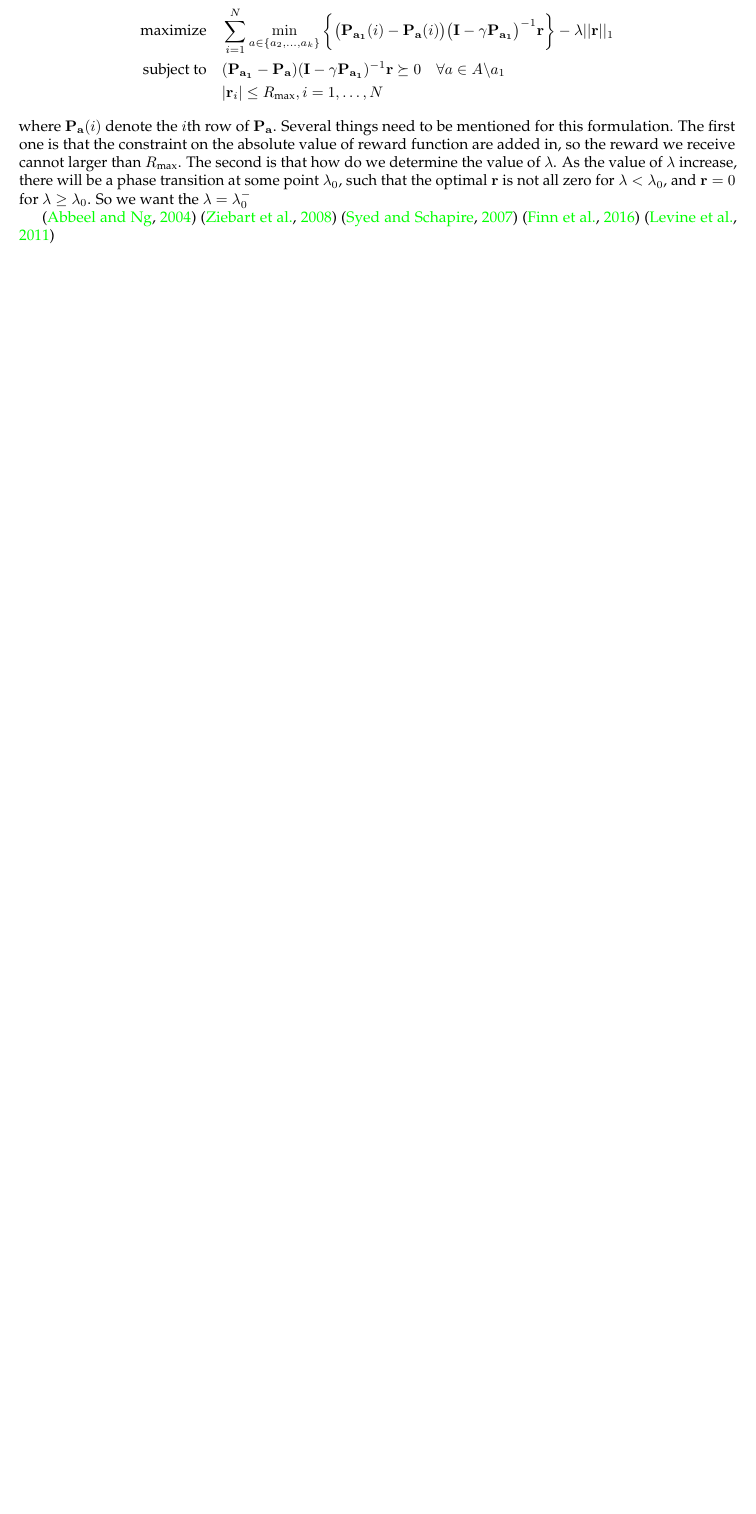
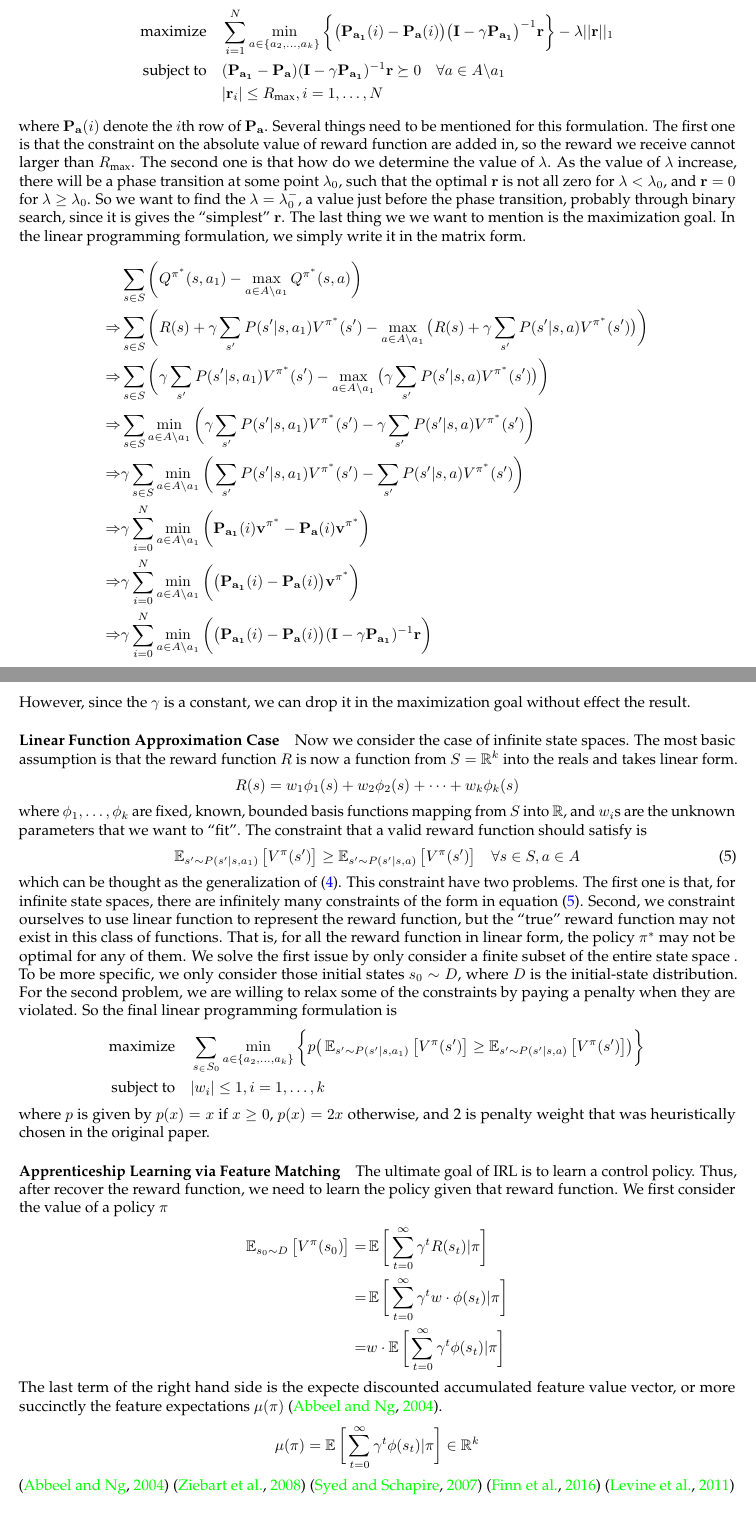
Before and after one commit to nosyndicate/Notes, a LaTeX document (RL.tex): part of page 19 of 29 before the commit and two parts of pages 19 and 20 of 30 after it, the two joined at a grey line, cut so that both start at the same text, the shorter picture padded with empty space. Compiled offline with pdfLaTeX.

Commit message:
add linear function approximation case for irl

```diff
--- a/RL.tex
+++ b/RL.tex
@@ -718,9 +719,49 @@ That is, they seek to maximize the sum of the difference between  the value of t
 & \quad |\mat{r}_i| \le R_{\text{max}}, i = 1, \ldots, N
 \end{split}
 \]
-where $\mat{P_{a}}(i)$ denote the $i$th row of $\mat{P_{a}}$. Several things need to be mentioned for this formulation. The first one is that  the constraint on the absolute value of reward function are added in, so the reward we receive cannot larger than $R_{\text{max}}$. The second is that how do we determine the value of $\lambda$. As the value of $\lambda$ increase, there will be a phase transition at some point $\lambda_0$, such that the optimal $\mat{r}$ is not all zero for $\lambda < \lambda_0$, and $\mat{r} = 0$ for $\lambda \ge \lambda_0$. So we want the $\lambda = \lambda_0^{-}$
-
-
+where $\mat{P_{a}}(i)$ denote the $i$th row of $\mat{P_{a}}$. Several things need to be mentioned for this formulation. The first one is that  the constraint on the absolute value of reward function are added in, so the reward we receive cannot larger than $R_{\text{max}}$. The second one is that how do we determine the value of $\lambda$. As the value of $\lambda$ increase, there will be a phase transition at some point $\lambda_0$, such that the optimal $\mat{r}$ is not all zero for $\lambda < \lambda_0$, and $\mat{r} = 0$ for $\lambda \ge \lambda_0$. So we want to find the $\lambda = \lambda_0^{-}$, a value just before the phase transition, probably through binary search, since it is gives the ``simplest'' $\mat{r}$. The last thing we we want to mention is the maximization goal. In the linear programming formulation, we simply write it in the matrix form.
+\[
+\begin{split}
+	& \sum_{s\in S} \bigg(Q^{\pi^*}(s, a_1) - \max_{a\in A\backslash a_1}Q^{\pi^*}(s,a)\bigg)\\
+\Rightarrow & \sum_{s\in S} \bigg(R(s) + \gamma \sum_{s'}P(s'|s,a_1)V^{\pi^*}(s') - \max_{a\in A\backslash a_1} \big(R(s) + \gamma \sum_{s'}P(s'|s,a)V^{\pi^*}(s')\big)\bigg)\\
+\Rightarrow & \sum_{s\in S} \bigg(\gamma \sum_{s'}P(s'|s,a_1)V^{\pi^*}(s') - \max_{a\in A\backslash a_1} \big(\gamma \sum_{s'}P(s'|s,a)V^{\pi^*}(s')\big)\bigg)\\
+\Rightarrow & \sum_{s\in S} \min_{a\in A\backslash a_1} \bigg(\gamma \sum_{s'}P(s'|s,a_1)V^{\pi^*}(s') -  \gamma \sum_{s'}P(s'|s,a)V^{\pi^*}(s')\bigg)\\
+\Rightarrow & \gamma \sum_{s\in S} \min_{a\in A\backslash a_1} \bigg(\sum_{s'}P(s'|s,a_1)V^{\pi^*}(s') -  \sum_{s'}P(s'|s,a)V^{\pi^*}(s')\bigg)\\
+\Rightarrow & \gamma \sum_{i=0}^{N} \min_{a\in A\backslash a_1} \bigg(\mat{P_{a_1}}(i)  \mat{v^{\pi^*}} -  \mat{P_a}(i)  \mat{v^{\pi^*}}\bigg)\\
+\Rightarrow & \gamma \sum_{i=0}^{N} \min_{a\in A\backslash a_1} \bigg(\big(\mat{P_{a_1}}(i)  -  \mat{P_a}(i)\big) \mat{v^{\pi^*}}\bigg)\\
+\Rightarrow & \gamma \sum_{i=0}^{N} \min_{a\in A\backslash a_1} \bigg(\big(\mat{P_{a_1}}(i)  -  \mat{P_a}(i)\big) (\mat{I} - \gamma\mat{P_{a_1}})^{-1} \mat{r}\bigg)\\
+\end{split}
+\]
+However, since the $\gamma$ is a constant, we can drop it in the maximization goal without effect the result.
+\paragraph{Linear Function Approximation Case} Now we consider the case of infinite state spaces. The most basic assumption is that the reward function $R$ is now a function from $S=\mathbb{R}^k$ into the reals and takes linear form.
+\[
+R(s) = w_1\phi_1(s) + w_2\phi_2(s) + \dots +w_k\phi_k(s)
+\]
+where $\phi_1,\ldots, \phi_k$ are fixed, known, bounded basis functions mapping from $S$ into $\mathbb{R}$, and $w_i$s are the unknown parameters that we want to ``fit''. The constraint that a valid reward function should satisfy is
+\begin{equation}
+\label{eq:irllfa}
+\E_{s' \sim P(s'|s,a_1)}\big[V^{\pi}(s')\big] \ge \E_{s' \sim P(s'|s,a)}\big[V^{\pi}(s')\big] \quad \forall s\in S, a\in A
+\end{equation}
+which can be thought as the generalization of (\ref{eq:irlt}). This constraint have two problems. The first one is that, for infinite state spaces, there are infinitely many constraints of the form in equation (\ref{eq:irllfa}). Second, we constraint ourselves to use linear function to represent the reward function, but the ``true'' reward function may not exist in this class of functions. That is, for all the reward function in linear form, the policy $\pi^*$ may not be optimal for any of them. We solve the first issue by only consider a finite subset of the entire state space . To be more specific, we only consider those initial states $s_0 \sim D$, where $D$ is the initial-state distribution. For the second problem, we are willing to relax some of the constraints by paying a penalty when they are violated. So the final linear programming formulation is
+\[
+\begin{split}
+\text{maximize} & \quad \sum_{s_\in S_0} \min_{a\in \{a_2,\ldots,a_k\}}\bigg\{p\big(\E_{s' \sim P(s'|s,a_1)}\big[V^{\pi}(s')\big] \ge \E_{s' \sim P(s'|s,a)}\big[V^{\pi}(s')\big]\big) \bigg\}\\
+\text{subject to} & \quad |w_i| \le 1, i = 1, \ldots, k
+\end{split}
+\]
+where $p$ is given by $p(x) = x$ if $x\ge 0$, $p(x) = 2x$ otherwise, and 2 is penalty weight that was heuristically chosen in the original paper.
+\paragraph{Apprenticeship Learning via Feature Matching} The ultimate goal of IRL is to learn a control policy. Thus, after recover the reward function, we need to learn the policy given that reward function. We first consider the value of a policy $\pi$
+\[
+\begin{split}
+\E_{s_0 \sim D}\big[V^{\pi}(s_0)\big] = & \E\bigg[\sum_{t=0}^{\infty} \gamma^t R(s_t)|\pi \bigg]\\
+= & \E\bigg[\sum_{t=0}^{\infty} \gamma^t w \cdot \phi(s_t)|\pi \bigg]\\
+= & w \cdot \E\bigg[\sum_{t=0}^{\infty} \gamma^t \phi(s_t)|\pi \bigg]
+\end{split}
+\]
+The last term of the right hand side is the expecte discounted accumulated feature value vector, or more succinctly the feature expectations $\mu(\pi)$ \citep{Abbeel2004Apprenticeship}.
+\[
+\mu(\pi) = \E\bigg[\sum_{t=0}^{\infty} \gamma^t \phi(s_t)|\pi \bigg] \in \mathbb{R}^k
+\]
 \citep{Abbeel2004Apprenticeship}
 \citep{Ziebart2008Maximum}
 \citep{Syed2007Game}
```
Also changed, not shown: RL.pdf, RL.tex (25 more changed lines).
